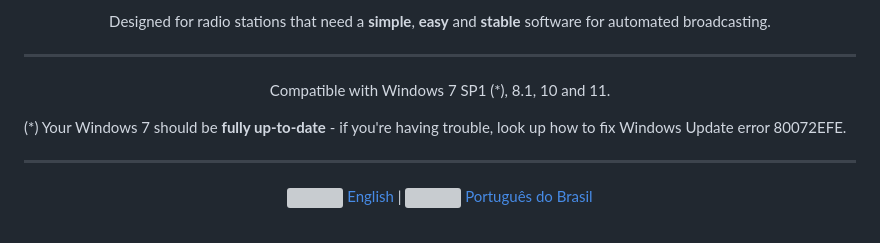
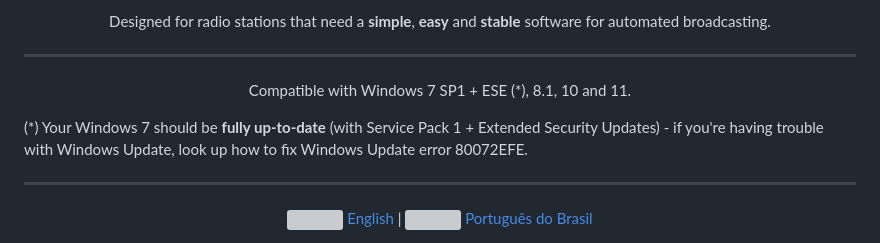
Before and after one commit to ocarolino/SalamandraRadio, a Markdown page: README.md, the part around the change. Rendered like a GitHub page; grey boxes are pictures that could not be loaded.

Commit message:
Informação extra sobre o Extended Security Updates do Windows 7

```diff
--- a/README.md
+++ b/README.md
@@ -13,10 +13,10 @@
 <hr>
 
 <p align="center">
-Compatible with Windows 7 SP1 (*), 8.1, 10 and 11.
+Compatible with Windows 7 SP1 + ESE (*), 8.1, 10 and 11.
 </p>
 
-(*) Your Windows 7 should be <strong>fully up-to-date</strong> - if you're having trouble, look up how to fix Windows Update error 80072EFE.
+(*) Your Windows 7 should be <strong>fully up-to-date</strong> (with Service Pack 1 + Extended Security Updates) - if you're having trouble with Windows Update, look up how to fix Windows Update error 80072EFE.
 
 <hr>
 
```
Also changed, not shown: 1 other file.
